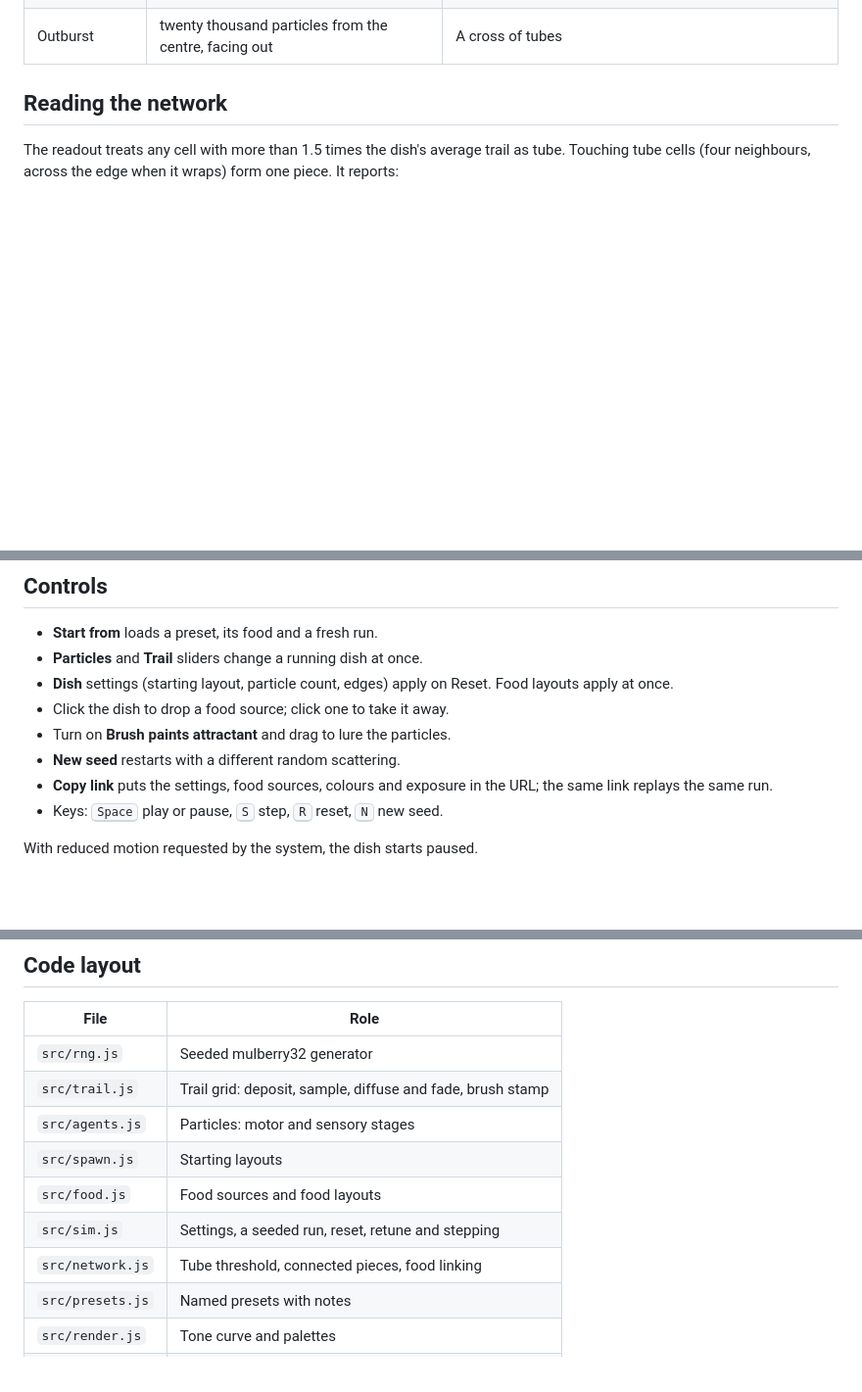
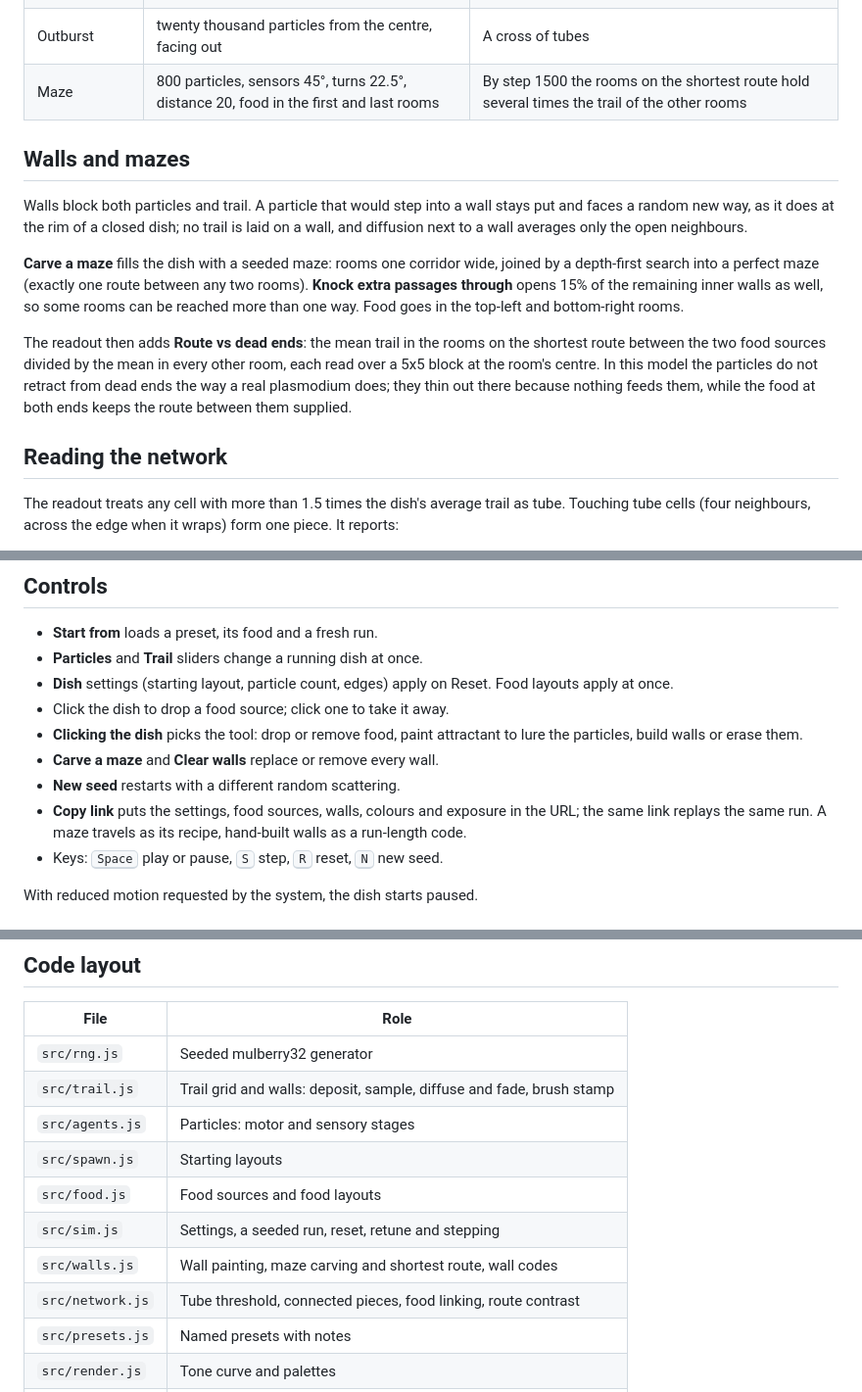
Before and after one commit to fushanbobfan/plasmodium, a Markdown page: README.md, 3 parts joined by grey strips. Shown at 98% size. Rendered like a GitHub page; blank space fills up the shorter version.

Commit message:
Document walls, mazes, the route readout and the dish tools

```diff
--- a/README.md
+++ b/README.md
@@ -57,6 +57,27 @@ and seed. The measurable part of each note is checked in
 | Short sight | sensors 45°, turns 45°, distance 3 | Long single threads that wander and curl |
 | Glowing spots | sensors 90°, turns 20°, distance 9 | Many tight bright clumps, none large |
 | Outburst | twenty thousand particles from the centre, facing out | A cross of tubes |
+| Maze | 800 particles, sensors 45°, turns 22.5°, distance 20, food in the first and last rooms | By step 1500 the rooms on the shortest route hold several times the trail of the other rooms |
+
+## Walls and mazes
+
+Walls block both particles and trail. A particle that would step into a wall
+stays put and faces a random new way, as it does at the rim of a closed dish;
+no trail is laid on a wall, and diffusion next to a wall averages only the
+open neighbours.
+
+**Carve a maze** fills the dish with a seeded maze: rooms one corridor wide,
+joined by a depth-first search into a perfect maze (exactly one route between
+any two rooms). **Knock extra passages through** opens 15% of the remaining
+inner walls as well, so some rooms can be reached more than one way. Food
+goes in the top-left and bottom-right rooms.
+
+The readout then adds **Route vs dead ends**: the mean trail in the rooms on
+the shortest route between the two food sources divided by the mean in every
+other room, each read over a 5x5 block at the room's centre. In this model
+the particles do not retract from dead ends the way a real plasmodium does;
+they thin out there because nothing feeds them, while the food at both ends
+keeps the route between them supplied.
 
 ## Reading the network
 
@@ -75,10 +96,13 @@ wraps) form one piece. It reports:
 - **Dish** settings (starting layout, particle count, edges) apply on Reset.
   Food layouts apply at once.
 - Click the dish to drop a food source; click one to take it away.
-- Turn on **Brush paints attractant** and drag to lure the particles.
+- **Clicking the dish** picks the tool: drop or remove food, paint
+  attractant to lure the particles, build walls or erase them.
+- **Carve a maze** and **Clear walls** replace or remove every wall.
 - **New seed** restarts with a different random scattering.
-- **Copy link** puts the settings, food sources, colours and exposure in the
-  URL; the same link replays the same run.
+- **Copy link** puts the settings, food sources, walls, colours and exposure
+  in the URL; the same link replays the same run. A maze travels as its
+  recipe, hand-built walls as a run-length code.
 - Keys: <kbd>Space</kbd> play or pause, <kbd>S</kbd> step, <kbd>R</kbd>
   reset, <kbd>N</kbd> new seed.
 
@@ -99,12 +123,13 @@ node scripts/probe.js sensorAngle=45 turnAngle=22.5 sensorDistance=15 \
 | File | Role |
 | --- | --- |
 | `src/rng.js` | Seeded mulberry32 generator |
-| `src/trail.js` | Trail grid: deposit, sample, diffuse and fade, brush stamp |
+| `src/trail.js` | Trail grid and walls: deposit, sample, diffuse and fade, brush stamp |
 | `src/agents.js` | Particles: motor and sensory stages |
 | `src/spawn.js` | Starting layouts |
 | `src/food.js` | Food sources and food layouts |
 | `src/sim.js` | Settings, a seeded run, reset, retune and stepping |
-| `src/network.js` | Tube threshold, connected pieces, food linking |
+| `src/walls.js` | Wall painting, maze carving and shortest route, wall codes |
+| `src/network.js` | Tube threshold, connected pieces, food linking, route contrast |
 | `src/presets.js` | Named presets with notes |
 | `src/render.js` | Tone curve and palettes |
 | `src/share.js` | Share-link encoding |
```
